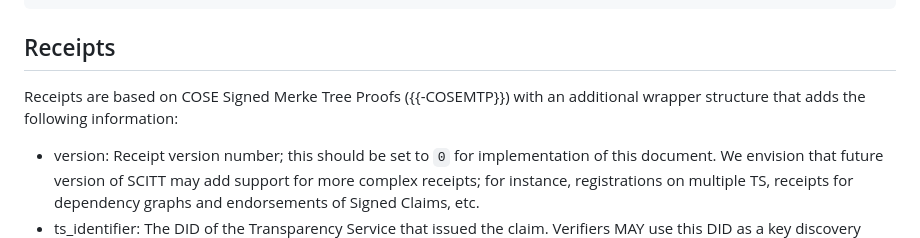
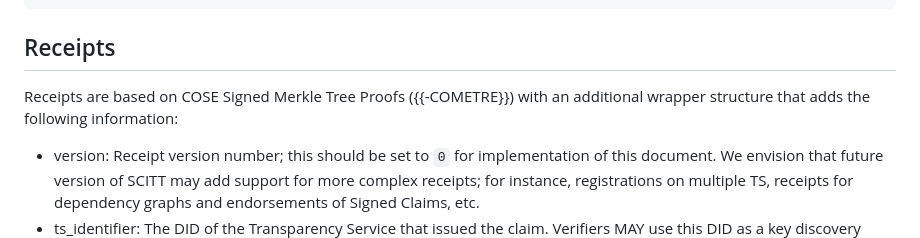
Before and after one commit to ietf-wg-scitt/draft-ietf-scitt-architecture, a Markdown page: draft-ietf-scitt-architecture.md, the part around the change. Rendered like a GitHub page.

Commit message:
Update draft-ietf-scitt-architecture.md
Co-authored-by: Orie Steele <orie@or13.io>

```diff
--- a/draft-ietf-scitt-architecture.md
+++ b/draft-ietf-scitt-architecture.md
@@ -568,7 +568,7 @@ Unprotected_Header = {
 
 ## Receipts
 
-Receipts are based on COSE Signed Merke Tree Proofs ({{-COSEMTP}}) with an additional wrapper structure that adds the following information:
+Receipts are based on COSE Signed Merkle Tree Proofs ({{-COMETRE}}) with an additional wrapper structure that adds the following information:
 
 - version: Receipt version number; this should be set to `0` for implementation of this document. We envision that future version of SCITT may add support for more complex receipts; for instance, registrations on multiple TS, receipts for dependency graphs and endorsements of Signed Claims, etc.
 - ts_identifier: The DID of the Transparency Service that issued the claim. Verifiers MAY use this DID as a key discovery mechanism to verify the COSE Merkle Root signature; in this case the verification is the same as for Signed Claims and the signer should include the Key ID header. Verifiers MUST support the `did:web` method, all other methods are optional.
```
